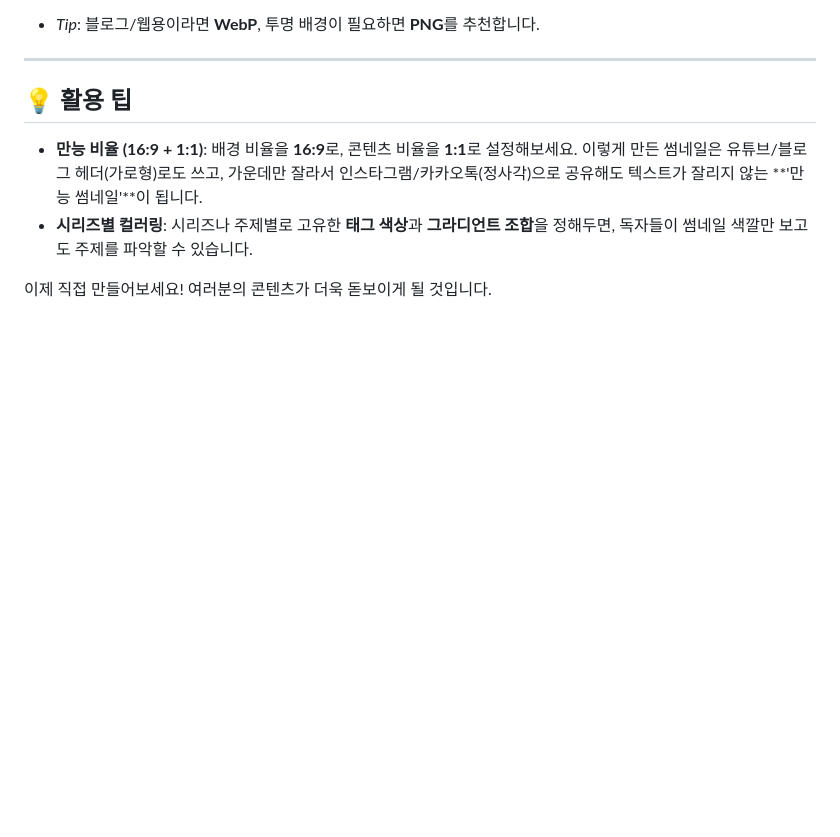
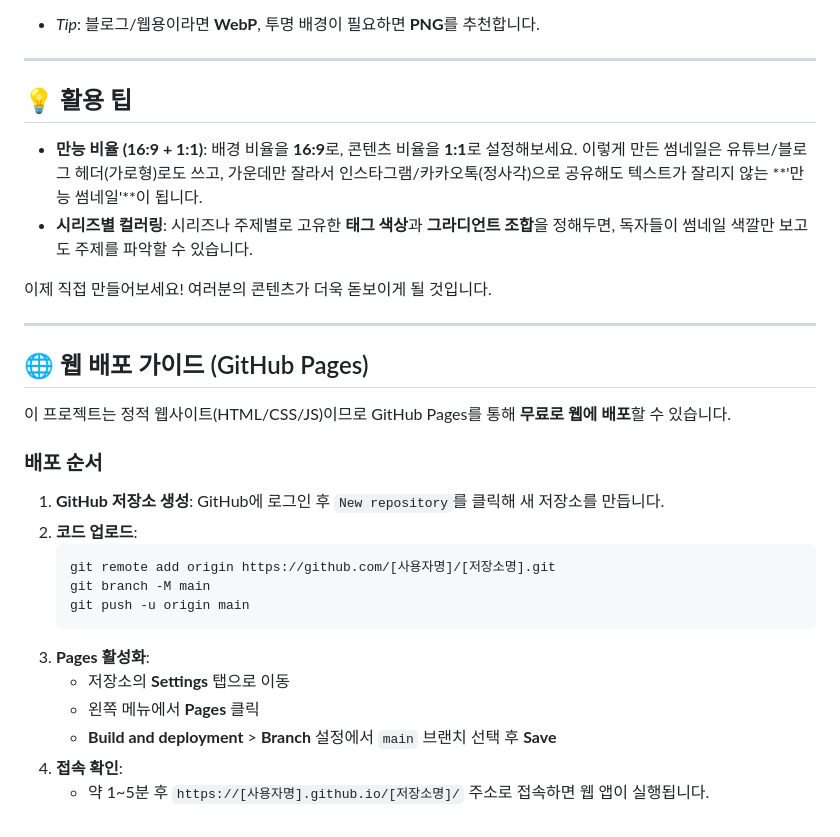
Before and after one commit to procpalee/ClickThumb, a Markdown page: readme.md, the part around the change. GitHub-like rendering; blank space fills up the shorter version.

Commit message:
Update README with deployment instructions

````diff
--- a/readme.md
+++ b/readme.md
@@ -65,3 +65,24 @@
 - **시리즈별 컬러링**: 시리즈나 주제별로 고유한 **태그 색상**과 **그라디언트 조합**을 정해두면, 독자들이 썸네일 색깔만 보고도 주제를 파악할 수 있습니다.
 
 이제 직접 만들어보세요! 여러분의 콘텐츠가 더욱 돋보이게 될 것입니다.
+
+---
+
+## 🌐 웹 배포 가이드 (GitHub Pages)
+
+이 프로젝트는 정적 웹사이트(HTML/CSS/JS)이므로 GitHub Pages를 통해 **무료로 웹에 배포**할 수 있습니다.
+
+### 배포 순서
+1. **GitHub 저장소 생성**: GitHub에 로그인 후 `New repository`를 클릭해 새 저장소를 만듭니다.
+2. **코드 업로드**:
+   ```bash
+   git remote add origin https://github.com/[사용자명]/[저장소명].git
+   git branch -M main
+   git push -u origin main
+   ```
+3. **Pages 활성화**:
+   - 저장소의 **Settings** 탭으로 이동
+   - 왼쪽 메뉴에서 **Pages** 클릭
+   - **Build and deployment** > **Branch** 설정에서 `main` 브랜치 선택 후 **Save**
+4. **접속 확인**:
+   - 약 1~5분 후 `https://[사용자명].github.io/[저장소명]/` 주소로 접속하면 웹 앱이 실행됩니다.
````
